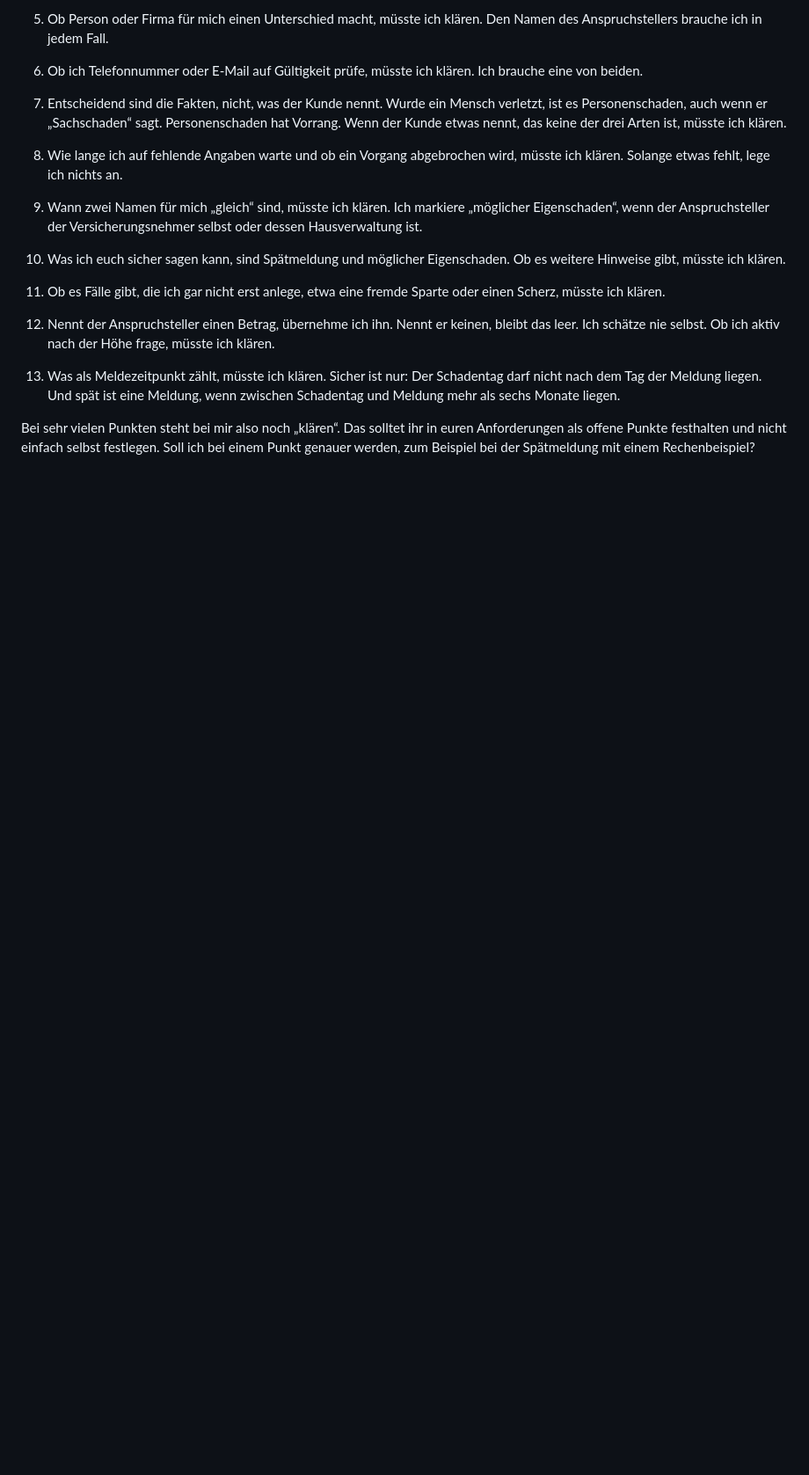
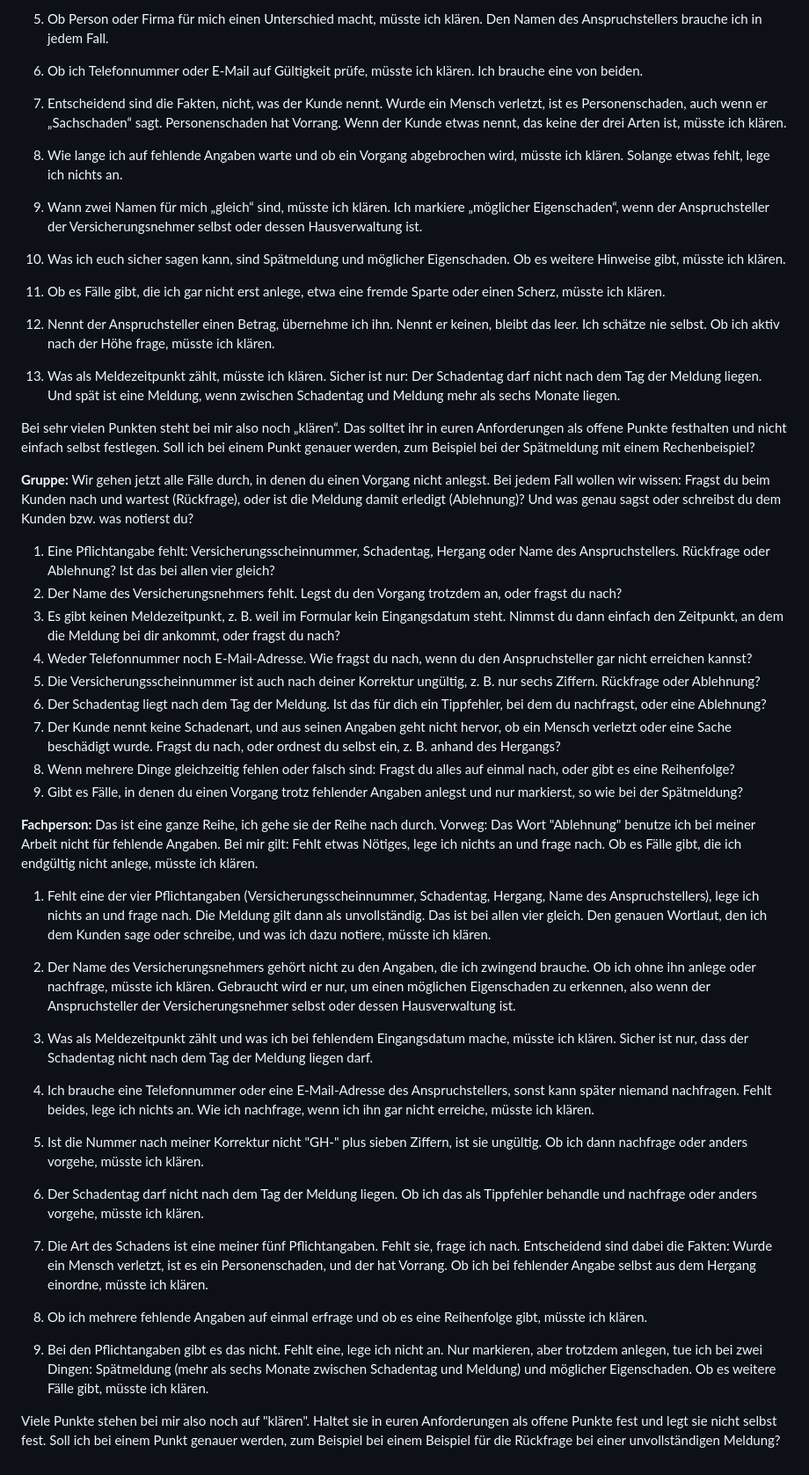
Before and after one commit to engelbrecht601-max/IT-Bootcamp, a Markdown page: packages/stage1/interview.md, the part around the change. Shown at 88% size. Drawn GitHub-style; blank space fills up the shorter version.

Commit message:
docs(stage1): record expert answers on abort cases
Co-Authored-By: Claude Opus 5.5 <noreply@anthropic.com>

```diff
--- a/packages/stage1/interview.md
+++ b/packages/stage1/interview.md
@@ -134,3 +134,37 @@ C. Unvollständig oder auffällig
 13. Was als Meldezeitpunkt zählt, müsste ich klären. Sicher ist nur: Der Schadentag darf nicht nach dem Tag der Meldung liegen. Und spät ist eine Meldung, wenn zwischen Schadentag und Meldung mehr als sechs Monate liegen.
 
 Bei sehr vielen Punkten steht bei mir also noch „klären“. Das solltet ihr in euren Anforderungen als offene Punkte festhalten und nicht einfach selbst festlegen. Soll ich bei einem Punkt genauer werden, zum Beispiel bei der Spätmeldung mit einem Rechenbeispiel?
+
+**Gruppe:** Wir gehen jetzt alle Fälle durch, in denen du einen Vorgang nicht anlegst. Bei jedem Fall wollen wir wissen: Fragst du beim Kunden nach und wartest (Rückfrage), oder ist die Meldung damit erledigt (Ablehnung)? Und was genau sagst oder schreibst du dem Kunden bzw. was notierst du?
+
+1. Eine Pflichtangabe fehlt: Versicherungsscheinnummer, Schadentag, Hergang oder Name des Anspruchstellers. Rückfrage oder Ablehnung? Ist das bei allen vier gleich?
+2. Der Name des Versicherungsnehmers fehlt. Legst du den Vorgang trotzdem an, oder fragst du nach?
+3. Es gibt keinen Meldezeitpunkt, z. B. weil im Formular kein Eingangsdatum steht. Nimmst du dann einfach den Zeitpunkt, an dem die Meldung bei dir ankommt, oder fragst du nach?
+4. Weder Telefonnummer noch E-Mail-Adresse. Wie fragst du nach, wenn du den Anspruchsteller gar nicht erreichen kannst?
+5. Die Versicherungsscheinnummer ist auch nach deiner Korrektur ungültig, z. B. nur sechs Ziffern. Rückfrage oder Ablehnung?
+6. Der Schadentag liegt nach dem Tag der Meldung. Ist das für dich ein Tippfehler, bei dem du nachfragst, oder eine Ablehnung?
+7. Der Kunde nennt keine Schadenart, und aus seinen Angaben geht nicht hervor, ob ein Mensch verletzt oder eine Sache beschädigt wurde. Fragst du nach, oder ordnest du selbst ein, z. B. anhand des Hergangs?
+8. Wenn mehrere Dinge gleichzeitig fehlen oder falsch sind: Fragst du alles auf einmal nach, oder gibt es eine Reihenfolge?
+9. Gibt es Fälle, in denen du einen Vorgang trotz fehlender Angaben anlegst und nur markierst, so wie bei der Spätmeldung?
+
+**Fachperson:** Das ist eine ganze Reihe, ich gehe sie der Reihe nach durch. Vorweg: Das Wort "Ablehnung" benutze ich bei meiner Arbeit nicht für fehlende Angaben. Bei mir gilt: Fehlt etwas Nötiges, lege ich nichts an und frage nach. Ob es Fälle gibt, die ich endgültig nicht anlege, müsste ich klären.
+
+1. Fehlt eine der vier Pflichtangaben (Versicherungsscheinnummer, Schadentag, Hergang, Name des Anspruchstellers), lege ich nichts an und frage nach. Die Meldung gilt dann als unvollständig. Das ist bei allen vier gleich. Den genauen Wortlaut, den ich dem Kunden sage oder schreibe, und was ich dazu notiere, müsste ich klären.
+
+2. Der Name des Versicherungsnehmers gehört nicht zu den Angaben, die ich zwingend brauche. Ob ich ohne ihn anlege oder nachfrage, müsste ich klären. Gebraucht wird er nur, um einen möglichen Eigenschaden zu erkennen, also wenn der Anspruchsteller der Versicherungsnehmer selbst oder dessen Hausverwaltung ist.
+
+3. Was als Meldezeitpunkt zählt und was ich bei fehlendem Eingangsdatum mache, müsste ich klären. Sicher ist nur, dass der Schadentag nicht nach dem Tag der Meldung liegen darf.
+
+4. Ich brauche eine Telefonnummer oder eine E-Mail-Adresse des Anspruchstellers, sonst kann später niemand nachfragen. Fehlt beides, lege ich nichts an. Wie ich nachfrage, wenn ich ihn gar nicht erreiche, müsste ich klären.
+
+5. Ist die Nummer nach meiner Korrektur nicht "GH-" plus sieben Ziffern, ist sie ungültig. Ob ich dann nachfrage oder anders vorgehe, müsste ich klären.
+
+6. Der Schadentag darf nicht nach dem Tag der Meldung liegen. Ob ich das als Tippfehler behandle und nachfrage oder anders vorgehe, müsste ich klären.
+
+7. Die Art des Schadens ist eine meiner fünf Pflichtangaben. Fehlt sie, frage ich nach. Entscheidend sind dabei die Fakten: Wurde ein Mensch verletzt, ist es ein Personenschaden, und der hat Vorrang. Ob ich bei fehlender Angabe selbst aus dem Hergang einordne, müsste ich klären.
+
+8. Ob ich mehrere fehlende Angaben auf einmal erfrage und ob es eine Reihenfolge gibt, müsste ich klären.
+
+9. Bei den Pflichtangaben gibt es das nicht. Fehlt eine, lege ich nicht an. Nur markieren, aber trotzdem anlegen, tue ich bei zwei Dingen: Spätmeldung (mehr als sechs Monate zwischen Schadentag und Meldung) und möglicher Eigenschaden. Ob es weitere Fälle gibt, müsste ich klären.
+
+Viele Punkte stehen bei mir also noch auf "klären". Haltet sie in euren Anforderungen als offene Punkte fest und legt sie nicht selbst fest. Soll ich bei einem Punkt genauer werden, zum Beispiel bei einem Beispiel für die Rückfrage bei einer unvollständigen Meldung?
```
